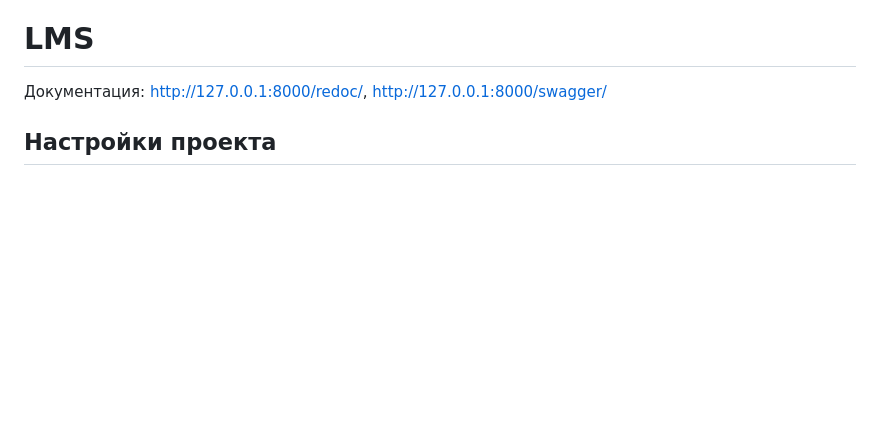
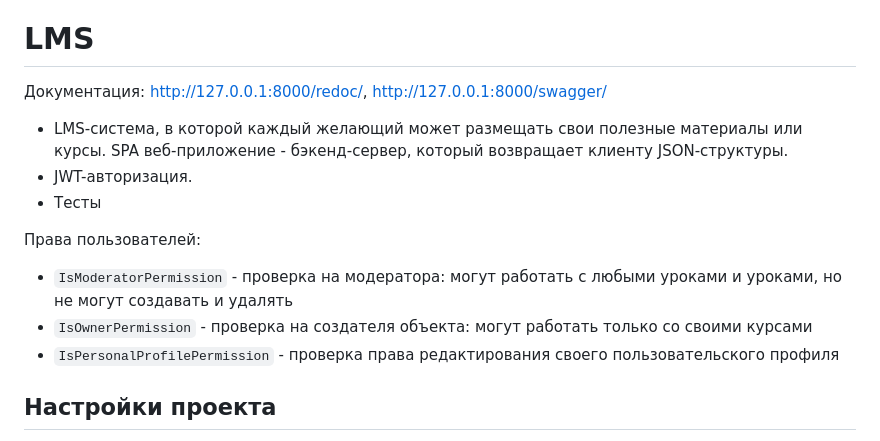
Before and after one commit to Aladser/lms, a Markdown page: README.md, the part around one of its changes. GitHub-like rendering; blank space fills up the shorter version.

```diff
--- a/README.md
+++ b/README.md
@@ -1,5 +1,16 @@
 # LMS
 Документация: http://127.0.0.1:8000/redoc/, http://127.0.0.1:8000/swagger/
+
++ LMS-система, в которой каждый желающий может размещать свои полезные материалы или курсы.
+SPA веб-приложение - бэкенд-сервер, который возвращает клиенту JSON-структуры.
++ JWT-авторизация.
++ Тесты
+
+Права пользователей:
++ ``IsModeratorPermission`` - проверка на модератора: могут работать с любыми уроками и уроками, но не могут создавать и удалять
++ ``IsOwnerPermission`` - проверка на создателя объекта: могут работать только со своими курсами
++ ``IsPersonalProfilePermission`` - проверка права редактирования своего пользовательского профиля
+
 
 ## Настройки проекта
 * Создать файл *.env* в корне проекта с настройками, аналогичными *.env.example*.
```
Also changed, not shown: other parts of README.md (+25 -31 lines).
